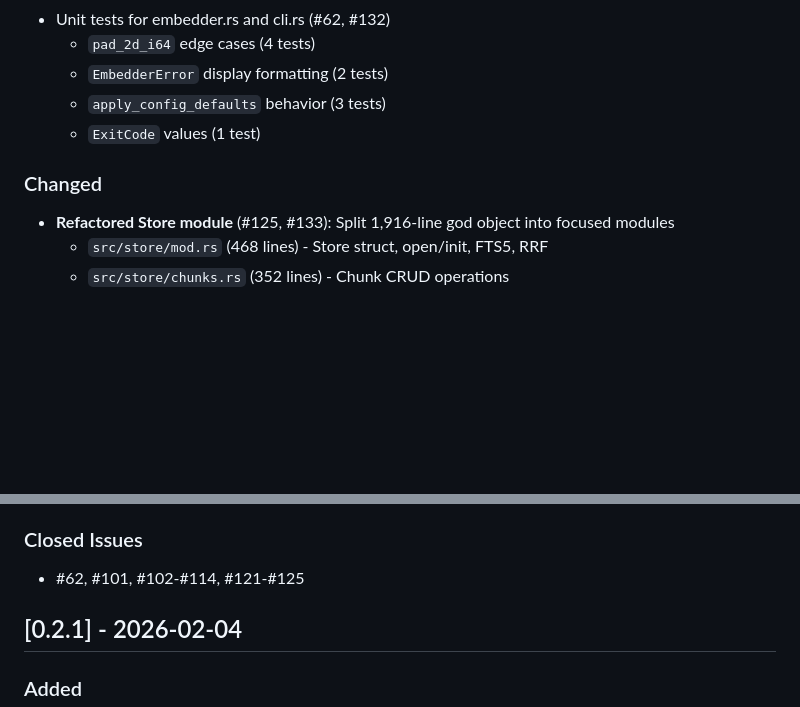
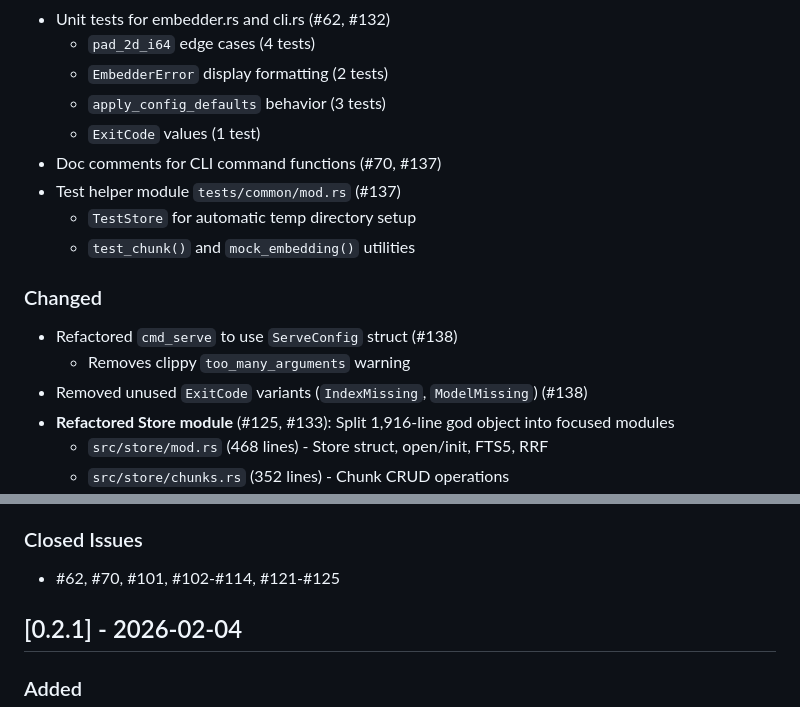
Before and after one commit to jamie8johnson/cqs, a Markdown page: CHANGELOG.md, 2 parts joined by grey strips. GitHub-like rendering; blank space fills up the shorter version.

Commit message:
docs: Update CHANGELOG with housekeeping work (#141)
- Doc comments for CLI commands (#70, #137)
- Test helper module (#137)
- ServeConfig refactor (#138)
- Removed unused ExitCode variants (#138)

Co-authored-by: jamie8johnson <jamie8johnson@users.noreply.github.com>
Co-authored-by: Claude Opus 4.5 <noreply@anthropic.com>

```diff
--- a/CHANGELOG.md
+++ b/CHANGELOG.md
@@ -16,8 +16,15 @@ and this project adheres to [Semantic Versioning](https://semver.org/spec/v2.0.0
   - `EmbedderError` display formatting (2 tests)
   - `apply_config_defaults` behavior (3 tests)
   - `ExitCode` values (1 test)
+- Doc comments for CLI command functions (#70, #137)
+- Test helper module `tests/common/mod.rs` (#137)
+  - `TestStore` for automatic temp directory setup
+  - `test_chunk()` and `mock_embedding()` utilities
 
 ### Changed
+- Refactored `cmd_serve` to use `ServeConfig` struct (#138)
+  - Removes clippy `too_many_arguments` warning
+- Removed unused `ExitCode` variants (`IndexMissing`, `ModelMissing`) (#138)
 - **Refactored Store module** (#125, #133): Split 1,916-line god object into focused modules
   - `src/store/mod.rs` (468 lines) - Store struct, open/init, FTS5, RRF
   - `src/store/chunks.rs` (352 lines) - Chunk CRUD operations
@@ -36,7 +43,7 @@ and this project adheres to [Semantic Versioning](https://semver.org/spec/v2.0.0
   - Tokenizes before lowercasing instead of after
 
 ### Closed Issues
-- #62, #101, #102-#114, #121-#125
+- #62, #70, #101, #102-#114, #121-#125
 
 ## [0.2.1] - 2026-02-04
 
```
